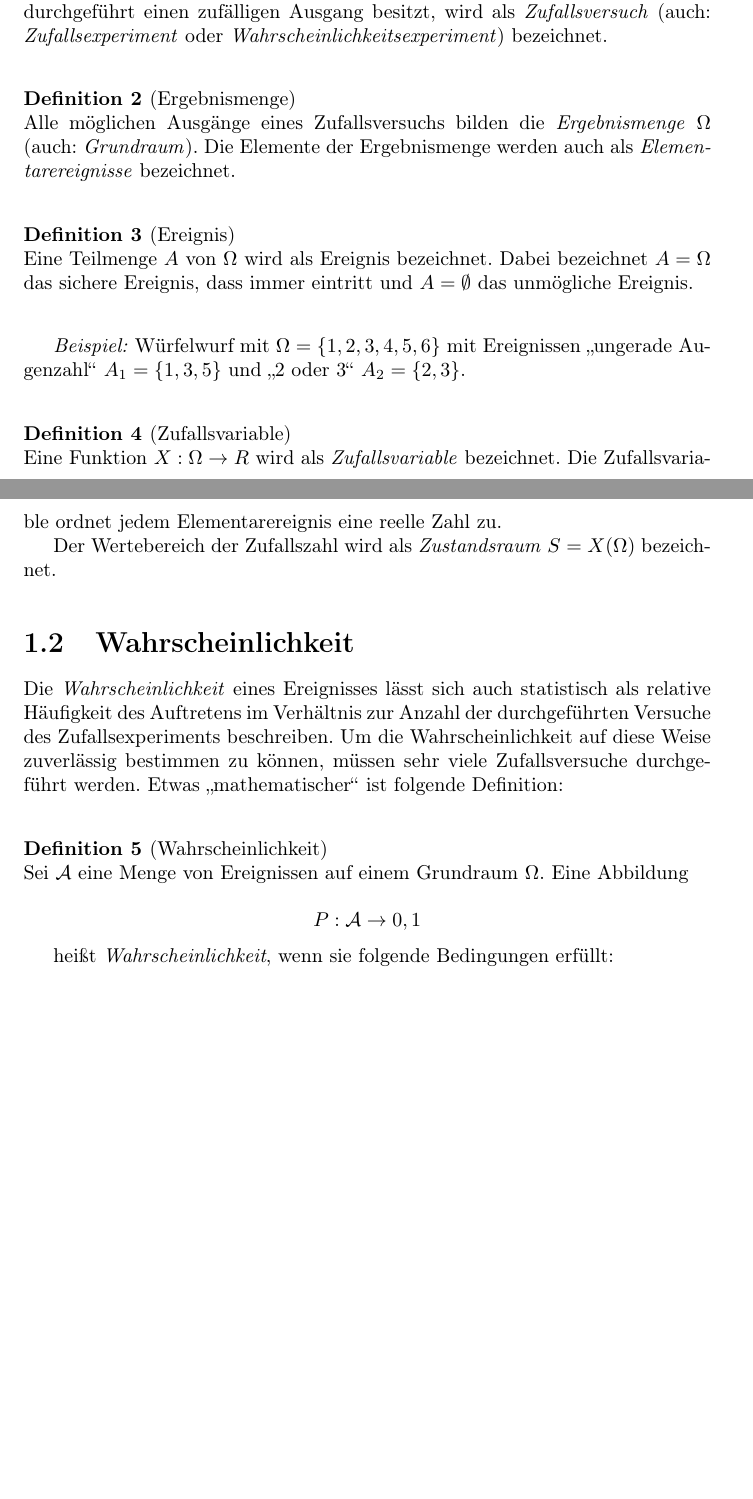
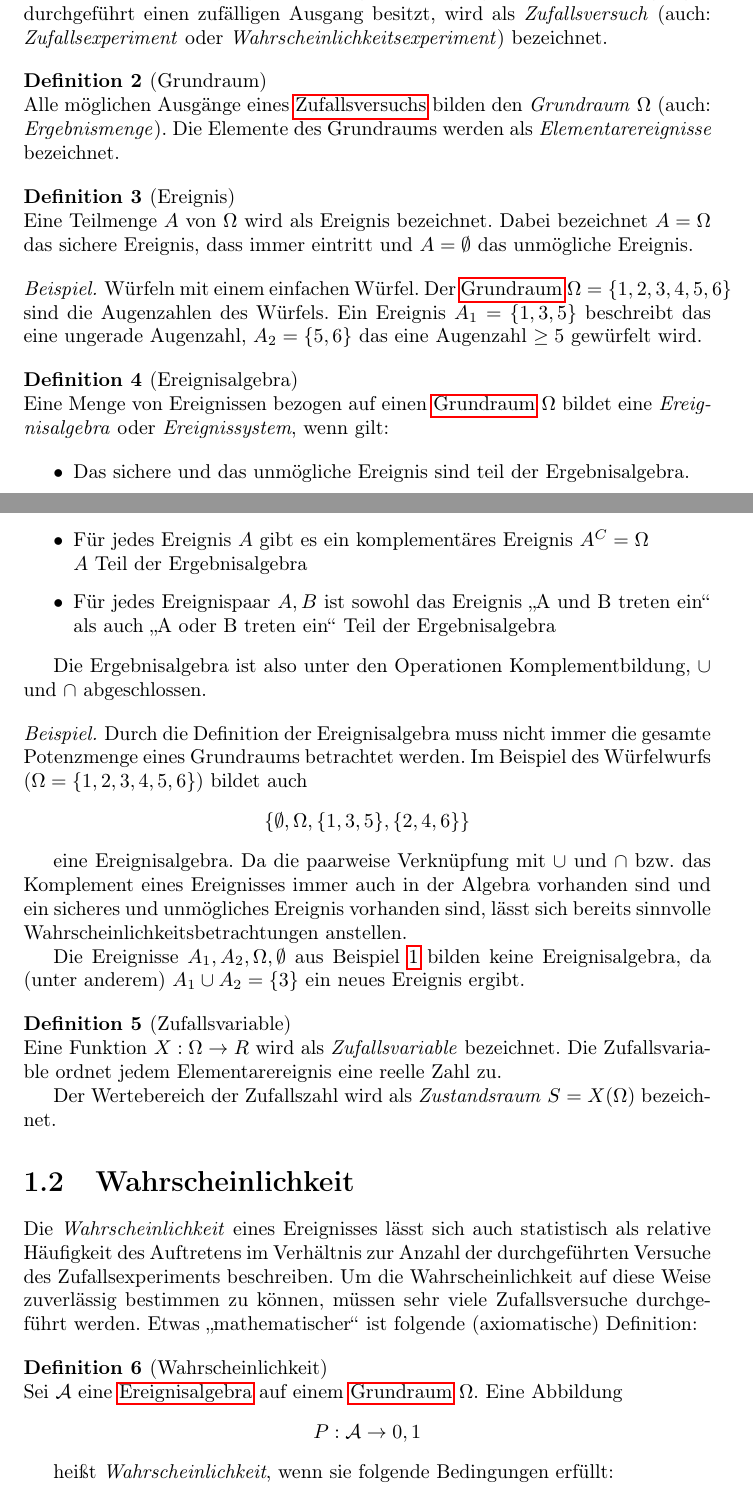
Before and after one commit to burrscurr/msm, a LaTeX document (src/doc.tex, which reads src/probability-theory.tex): two parts of pages 3 and 4 of 4 before the commit and two parts of pages 3 and 4 of 5 after it, joined at a grey line, cut so that both start at the same text, the shorter picture padded with empty space. Compiled offline with pdfLaTeX.

Commit message:
Add definition for Ereignisalgebra

```diff
--- a/src/doc.tex
+++ b/src/doc.tex
@@ -14,8 +14,8 @@
 \usepackage{amssymb}
 
 \newtheoremstyle{spaced}
-  {2.5}% space above
-  {2.5}% space below
+  {1.25}% space above
+  {1.25}% space below
   {}% body font
   {}% indent
   {\bfseries}%
--- a/src/probability-theory.tex
+++ b/src/probability-theory.tex
@@ -14,20 +14,61 @@ durchgeführt einen zufälligen Ausgang besitzt, wird als \defw{Zufallsversuch}
 bezeichnet.
 \end{definition}
 
-\begin{definition}[Ergebnismenge]
-Alle möglichen Ausgänge eines Zufallsversuchs bilden die \defw{Ergebnismenge}
-$\Omega$ (auch: \altname{Grundraum}). Die Elemente der Ergebnismenge werden auch als
-\altname{Elementarereignisse} bezeichnet.
+
+\begin{definition}[Grundraum]\label{def:grundraum}
+Alle möglichen Ausgänge eines \hyperref[def:zufallsversuch]{Zufallsversuchs}
+bilden den \defw{Grundraum} $\Omega$ (auch: \altname{Ergebnismenge}). Die
+Elemente des Grundraums werden als \altname{Elementarereignisse} bezeichnet.
 \end{definition}
 
-\begin{definition}[Ereignis]
+
+\begin{definition}[Ereignis]\label{def:ereignis}
 Eine Teilmenge $A$ von $\Omega$ wird als Ereignis bezeichnet. Dabei bezeichnet
 $A = \Omega$ das sichere Ereignis, dass immer eintritt und $A = \emptyset$ das
 unmögliche Ereignis.
 \end{definition}
 
-\defw{Beispiel:} Würfelwurf mit $\Omega = \{1,2,3,4,5,6\}$ mit Ereignissen
-"`ungerade Augenzahl"' $A_1 = \{1,3,5\}$ und "`2 oder 3"' $A_2 = \{2,3\}$.
+\begin{example}\label{bsp:ereignis}
+Würfeln mit einem einfachen Würfel. Der \hyperref[def:grundraum]{Grundraum}
+$\Omega = \{1,2,3,4,5,6\}$
+sind die Augenzahlen des Würfels. Ein Ereignis $A_1 = \{1,3,5\}$ beschreibt das
+eine ungerade Augenzahl, $A_2 = \{5,6\}$ das
+eine Augenzahl $\ge 5$ gewürfelt wird.
+\end{example}
+
+
+\begin{definition}[Ereignisalgebra]\label{def:ereignisalgebra}
+Eine Menge von Ereignissen bezogen auf einen \hyperref[def:grundraum]{Grundraum}
+$\Omega$ bildet eine \defw{Ereignisalgebra} oder \altname{Ereignissystem}, wenn gilt:
+
+  \begin{itemize}
+    \item Das sichere und das unmögliche Ereignis sind teil der Ergebnisalgebra.
+    \item{Für jedes Ereignis $A$ gibt es ein komplementäres Ereignis $A^C =
+\Omega \\ A$ Teil der Ergebnisalgebra}
+    \item{Für jedes Ereignispaar $A,B$ ist sowohl das Ereignis "`A und B treten
+ein"' als auch "`A oder B treten ein"' Teil der Ergebnisalgebra}
+  \end{itemize}
+
+Die Ergebnisalgebra ist also unter den Operationen Komplementbildung, $\cup$ und
+$\cap$ abgeschlossen.
+\end{definition}
+
+\begin{example}
+Durch die Definition der Ereignisalgebra muss nicht immer die gesamte Potenzmenge
+eines Grundraums betrachtet werden. Im Beispiel des Würfelwurfs ($\Omega =
+\{1,2,3,4,5,6\}$) bildet auch
+\[\{\emptyset, \Omega, \{1,3,5\}, \{2,4,6\}\}\]
+
+eine Ereignisalgebra. Da die paarweise Verknüpfung mit $\cup$ und $\cap$ bzw. das
+Komplement eines Ereignisses immer auch in der Algebra vorhanden sind und ein
+sicheres und unmögliches Ereignis vorhanden sind, lässt sich bereits sinnvolle
+Wahrscheinlichkeitsbetrachtungen anstellen.
+
+Die Ereignisse $A_1, A_2, \Omega, \emptyset$ aus Beispiel \ref{bsp:ereignis}
+bilden keine Ereignisalgebra, da (unter anderem) $A_1 \cup A_2 = \{3\}$ ein
+neues Ereignis ergibt.
+\end{example}
+
 
 \begin{definition}[Zufallsvariable]
 Eine Funktion $X: \Omega \to R$ wird als \defw{Zufallsvariable}
@@ -44,16 +85,15 @@ Die \emph{Wahrscheinlichkeit} eines Ereignisses lässt sich auch statistisch als
 relative Häufigkeit des Auftretens im Verhältnis zur Anzahl der durchgeführten
 Versuche des Zufallsexperiments beschreiben. Um die Wahrscheinlichkeit auf diese
 Weise zuverlässig bestimmen zu können, müssen sehr viele Zufallsversuche
-durchgeführt werden. Etwas "`mathematischer"' ist folgende Definition:
+durchgeführt werden. Etwas "`mathematischer"' ist folgende (axiomatische)
+Definition:
 
 \begin{definition}[Wahrscheinlichkeit]
-Sei $\mathcal{A}$ eine Menge von Ereignissen auf einem Grundraum $\Omega$. Eine
-Abbildung
-
+Sei $\mathcal{A}$ eine \hyperref[def:ereignisalgebra]{Ereignisalgebra} auf einem
+\hyperref[def:grundraum]{Grundraum} $\Omega$. Eine Abbildung
 \[ P: \mathcal{A} \to 0,1 \]
 
 heißt \defw{Wahrscheinlichkeit}, wenn sie folgende Bedingungen erfüllt:
-
 \[\forall A \subseteq \Omega: 0 \leq P(A) \leq 1\]
 \[P(\Omega) = 1\]
 \[\forall A_1, A_2, ... A_n \subseteq \Omega\ paarweise\ disjunkt:
```
Also changed, not shown: src/doc.tex (15 more changed lines), src/probability-theory.tex (2 more changed lines).
